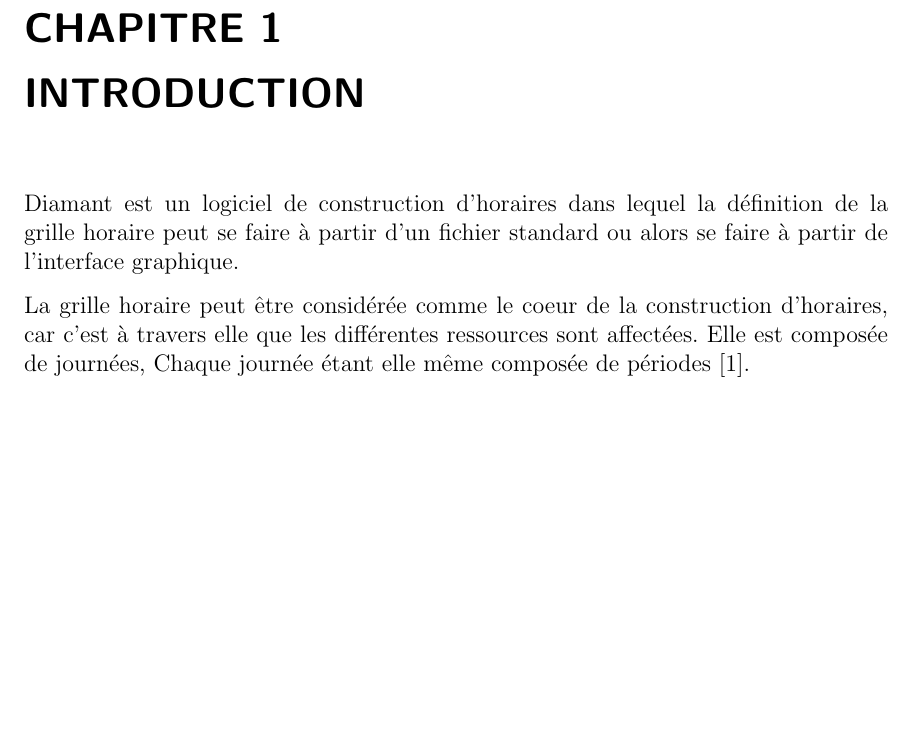
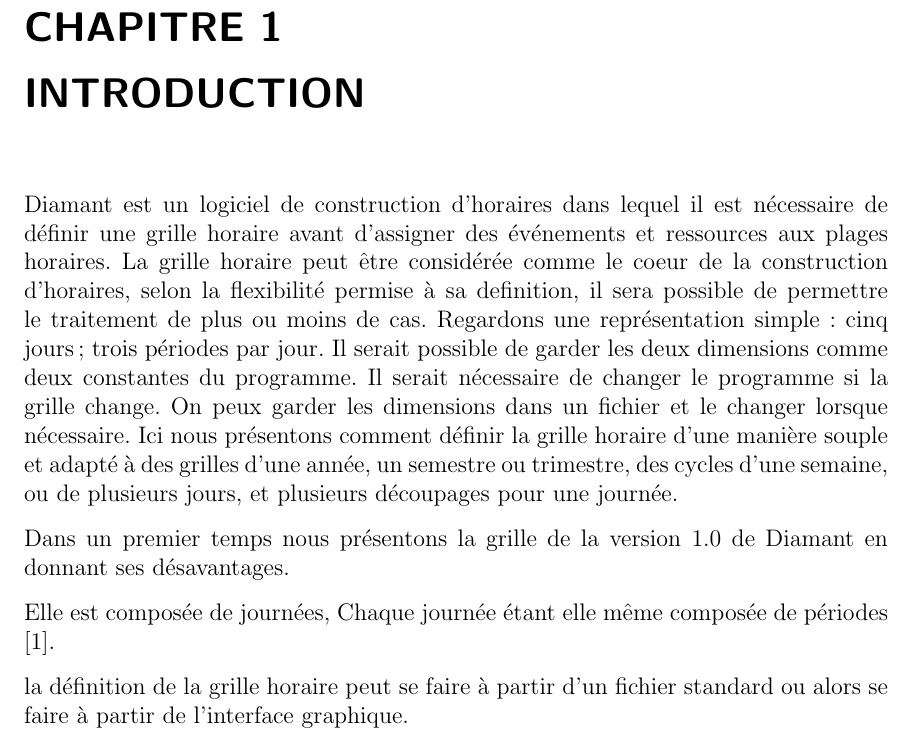
Before and after one commit to gonr1001/diamant, a LaTeX document (Document/DXTimeTable.tex, which reads Document/Inputs/introTT.tex): part of page 9 of 22, cut so that both start at the same text, the shorter picture padded with empty space. Compiled offline with pdfLaTeX; the source files are stored in an older character set and shown here as Unicode.

Commit message:
no message
git-svn-id: svn+ssh://tictacserver.gel.usherbrooke.ca/Users/tictac/svnServer/developments/fullDiamant/diamant/trunk@564 bc377d3f-2bd2-4e0d-9bbf-68e52cfa64df

```diff
--- a/Document/DXTimeTable.tex
+++ b/Document/DXTimeTable.tex
@@ -48,9 +48,8 @@
 %-----------------------------------------------------------------------------
 
 \Titre{DX\\
-Description de la grille horaire}
-\Logo{Images/logoDX.eps}
-\Auteurs{Ruben Gonzalez-Rubio, Bernard Beaulieu, Yannick Syam}
+Définition d'une grille horaire} \Logo{Images/logoDX.eps}
+\Auteurs{Ruben Gonzalez-Rubio,\\ Bernard Beaulieu,\\ Yannick Syam}
 \Date{\today}
 
 %-----------------------------------------------------------------------------
--- a/Document/Inputs/introTT.tex
+++ b/Document/Inputs/introTT.tex
@@ -1,8 +1,28 @@
 \chapter{Introduction}
 
-\diamant{} est un logiciel de construction d'horaires dans lequel la définition de la grille horaire peut se faire à partir d'un fichier standard ou alors se faire à partir de l'interface graphique.
+\diamant{} est un logiciel de construction d'horaires dans lequel
+il est nécessaire de définir une grille horaire avant d'assigner
+des événements et ressources aux plages horaires.
+La grille horaire peut être considérée comme le coeur de la
+construction d'horaires, selon la flexibilité permise à sa definition,
+il sera possible de permettre le traitement de  plus ou moins de cas.
+Regardons une représentation simple~: cinq jours; trois périodes par jour. Il
+serait possible de garder les deux dimensions comme deux constantes du programme.
+Il serait nécessaire de changer le programme si la grille change. On peux garder
+les dimensions dans un fichier et le changer lorsque nécessaire.
+Ici nous présentons comment  définir la grille horaire d'une manière souple et adapté à des grilles
+d'une année, un semestre ou trimestre, des cycles d'une semaine, ou de plusieurs jours, et plusieurs
+découpages pour une journée.
 
-La grille horaire peut être considérée comme le coeur de la construction d'horaires, car c'est à travers elle que les différentes ressources sont affectées. Elle est composée de journées, Chaque journée étant elle même composée de périodes \cite{ruben94}.
+Dans un premier temps nous présentons la grille de la version 1.0 de \diamant{} en donnant ses
+désavantages.
+
+
+Elle est composée de journées, Chaque journée étant elle même composée de périodes \cite{ruben94}.
+
+
+la définition de la grille horaire peut se faire à partir d'un fichier standard ou alors se faire à partir de l'interface graphique.
+
 
 La période est l'entité élémentaire de la grille horaire et elle est caractérisée par une heure de debut, une heure de fin et sa priorité.
 
```
Also changed, not shown: Document/DXTextLoadData.tex (line endings or trailing spaces).
